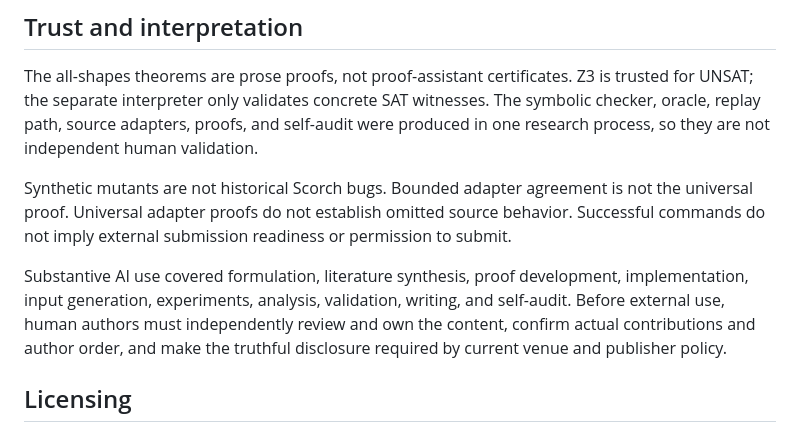
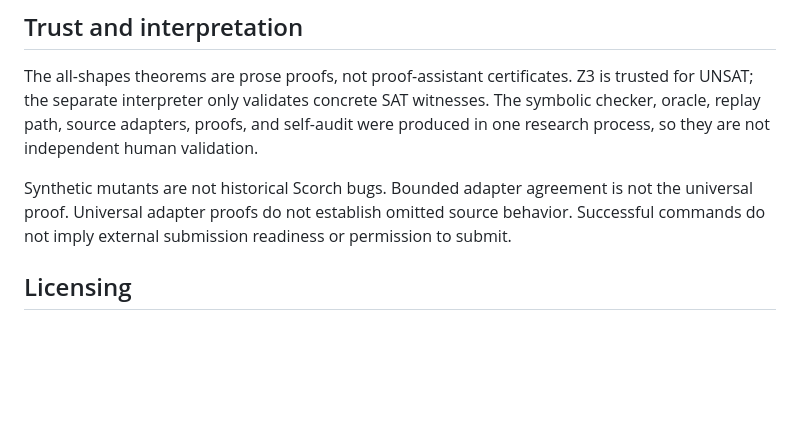
Before and after one commit to Haoyi-Zhang/TensorGrade-code, a Markdown page: README.md, the part around the change. GitHub-like rendering; blank space fills up the shorter version.

Commit message:
Update current research artifact materials

```diff
--- a/README.md
+++ b/README.md
@@ -207,11 +207,6 @@ not the universal proof. Universal adapter proofs do not establish omitted sourc
 behavior. Successful commands do not imply external submission readiness or
 permission to submit.
 
-Substantive AI use covered formulation, literature synthesis, proof development,
-implementation, input generation, experiments, analysis, validation, writing,
-and self-audit. Before external use, human authors must independently review and
-own the content, confirm actual contributions and author order, and make the
-truthful disclosure required by current venue and publisher policy.
 
 ## Licensing
 
```
Also changed, not shown: docs/validation.md (+1 -1 lines), proofs/core.md (+2 -2 lines).
